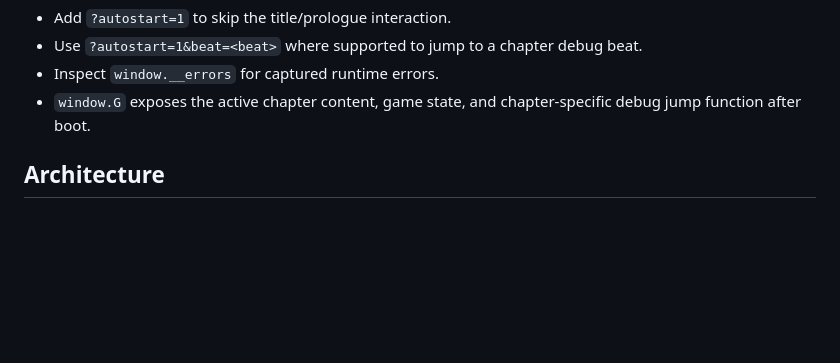
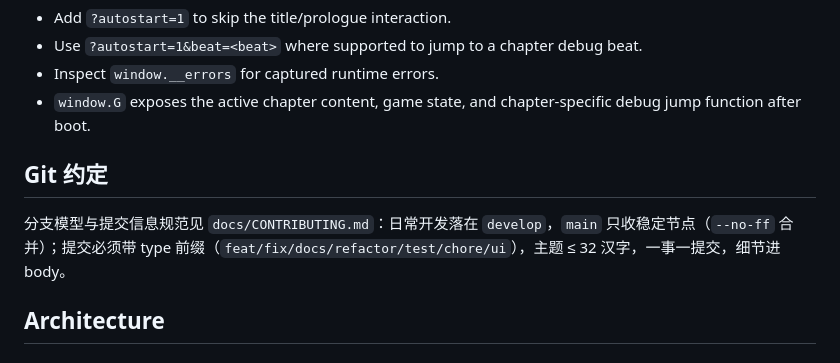
Before and after one commit to AmbitionSight/TheEchoSplitter, a Markdown page: CLAUDE.md, the part around the change. GitHub-like rendering; blank space fills up the shorter version.

Commit message:
docs: Git 约定成文（CONTRIBUTING 与 CLAUDE.md 引用）
- docs/CONTRIBUTING.md：develop+main 双轨、提交信息规范
- CLAUDE.md 增「Git 约定」小节指向该文档
- 设计稿：docs/superpowers/specs/2026-10-03-git-conventions-design.md

```diff
--- a/CLAUDE.md
+++ b/CLAUDE.md
@@ -31,6 +31,10 @@ Useful browser/debug hooks:
 - Use `?autostart=1&beat=<beat>` where supported to jump to a chapter debug beat.
 - Inspect `window.__errors` for captured runtime errors.
 - `window.G` exposes the active chapter content, game state, and chapter-specific debug jump function after boot.
+
+## Git 约定
+
+分支模型与提交信息规范见 `docs/CONTRIBUTING.md`：日常开发落在 `develop`，`main` 只收稳定节点（`--no-ff` 合并）；提交必须带 type 前缀（`feat/fix/docs/refactor/test/chore/ui`），主题 ≤ 32 汉字，一事一提交，细节进 body。
 
 ## Architecture
 
```
Also changed, not shown: docs/CONTRIBUTING.md (added, +31 -0 lines).
